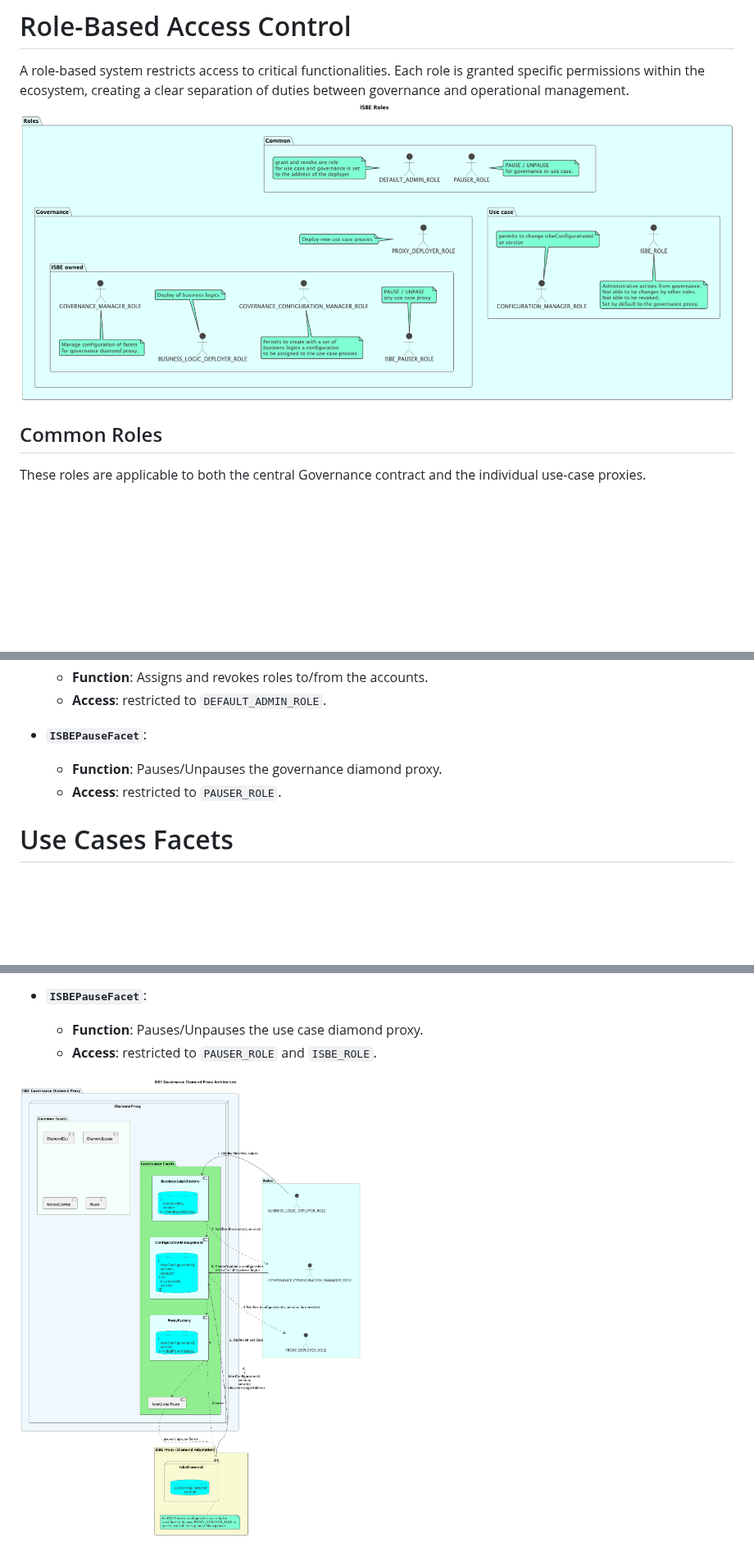
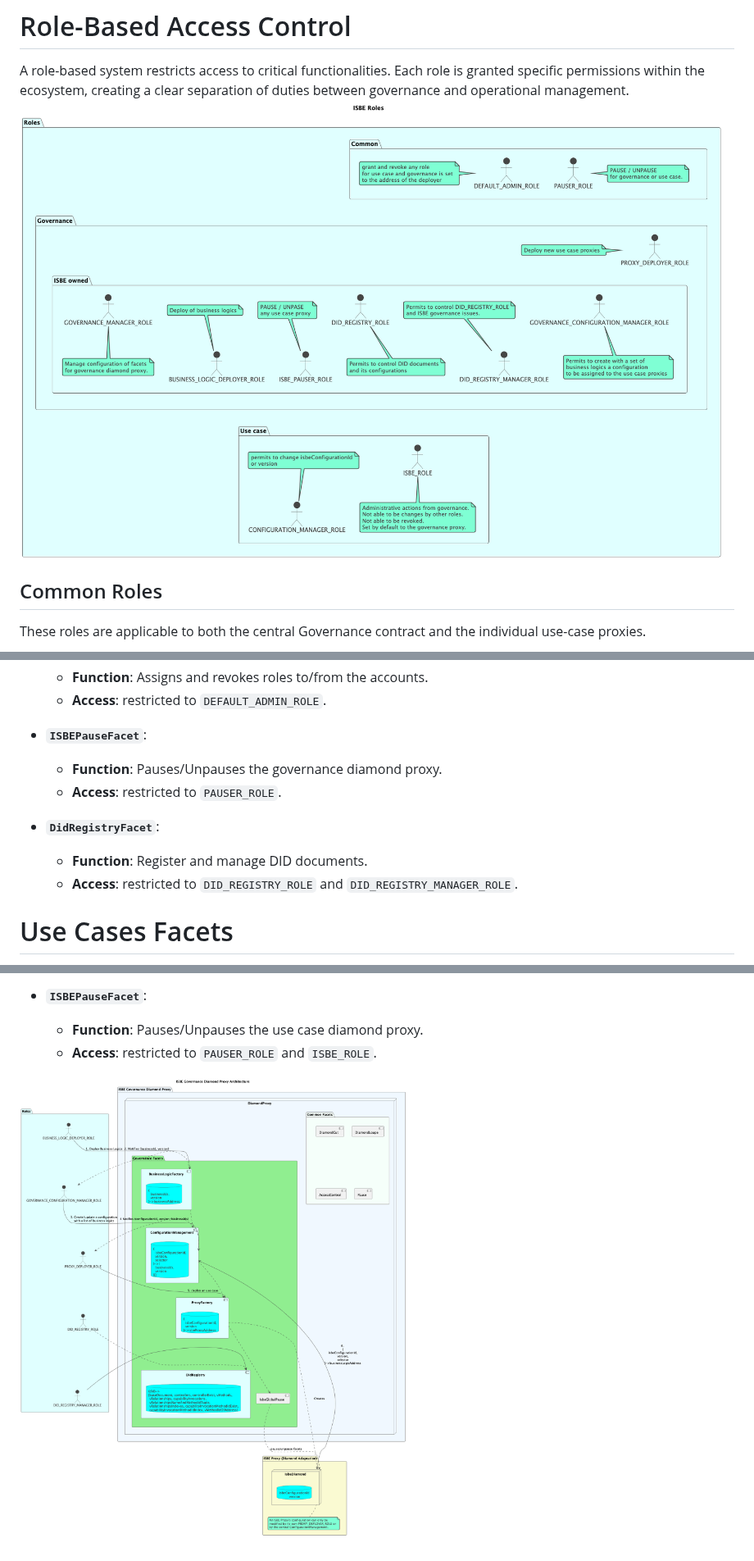
Before and after one commit to red-isbe/isbe-contracts, a Markdown page: docs/Gobernance-Layer-Architecture.md, 3 parts joined by grey strips. Shown at 82% size. Rendered like a GitHub page; pictures changed too: docs/diagrams/ISBE_Governance_Diamond_Proxy_Architecture.png, docs/diagrams/ISBE_Roles.png; blank space fills up the shorter version.

```diff
--- a/docs/Gobernance-Layer-Architecture.md
+++ b/docs/Gobernance-Layer-Architecture.md
@@ -125,6 +134,10 @@ The Diamond contract is composed of the following facets, each with a unique res
     - **Function**: Pauses/Unpauses the governance diamond proxy.
     - **Access**: restricted to `PAUSER_ROLE`.
 
+- **`DidRegistryFacet`**:
+    - **Function**: Register and manage DID documents.
+    - **Access**: restricted to `DID_REGISTRY_ROLE` and `DID_REGISTRY_MANAGER_ROLE`.
+
 # Use Cases Facets
 
 Each use case will have different facets based on its specific business logic. However, a set of core facets will always be added—regardless of the use case—by the governance smart contract that deploys the diamond proxies :
```
Also changed, not shown: other parts of docs/Gobernance-Layer-Architecture.md (+9 -0 lines), docs/ADR-DidRegistry.md (added, +74 -0 lines), docs/generated/INDEX.md (+1 -0 lines), docs/diagrams/DidRegistry.png (added), 6 other files.
